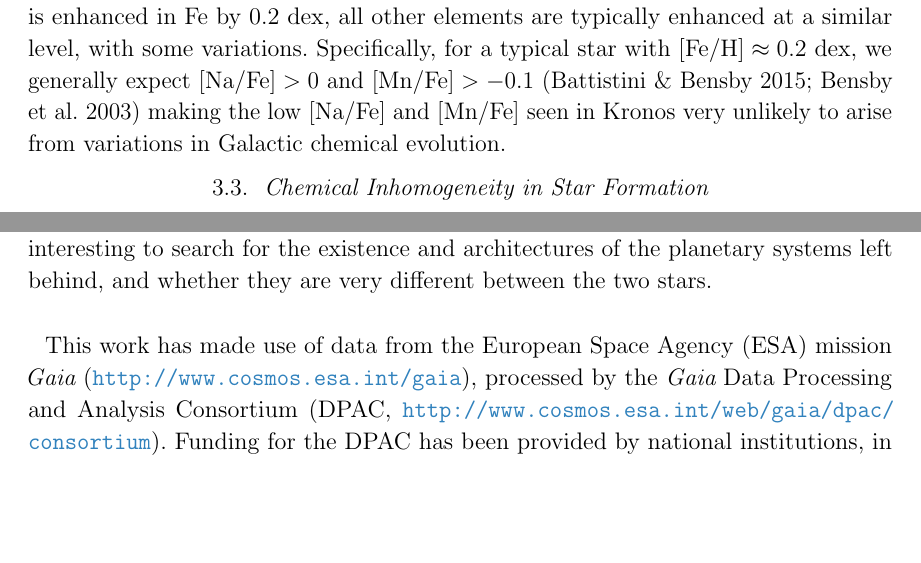
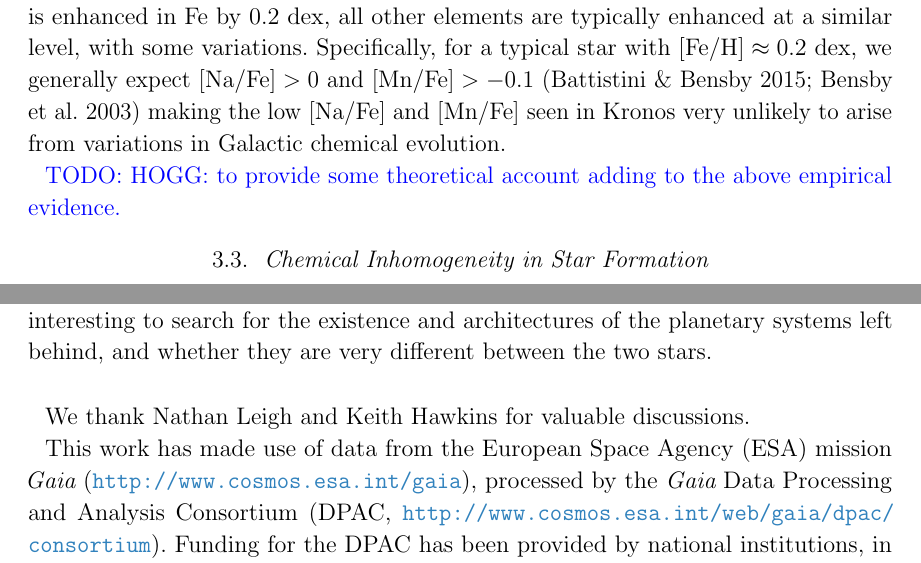
Before and after one commit to smoh/Group1199, a LaTeX paper (paper/ms.tex): two parts of pages 15 and 19 of 20, joined at a grey line, cut so that both start at the same text, the shorter picture padded with empty space. Compiled offline with pdfLaTeX.

Commit message:
hogg todo and acks

```diff
--- a/paper/ms.tex
+++ b/paper/ms.tex
@@ -770,7 +770,7 @@ expect $[\elem{Na}/\elem{Fe}] > 0$ and $[\elem{Mn}/\elem{Fe}] > -0.1$
 [\elem{Na}/\elem{Fe}] and [\elem{Mn}/\elem{Fe}] seen in \bizarreone\ very
 unlikely to arise from variations in Galactic chemical evolution.
 
-% HOGG to provide some theoretical account adding to the above empirical evidence.
+\todo{HOGG: to provide some theoretical account adding to the above empirical evidence.}
 
 \subsection{Chemical Inhomogeneity in Star Formation}
 \label{sub:chemical_inhomogeneity_in_star_formation}
@@ -1019,6 +1019,8 @@ behind, and whether they are very different between the two stars.
 
 \acknowledgements
 
+We thank Nathan Leigh and Keith Hawkins for valuable discussions.
+
 % Gaia
 This work has made use of data from the European Space Agency (ESA) mission
 {\it Gaia} (\url{http://www.cosmos.esa.int/gaia}), processed by the {\it Gaia}
```
